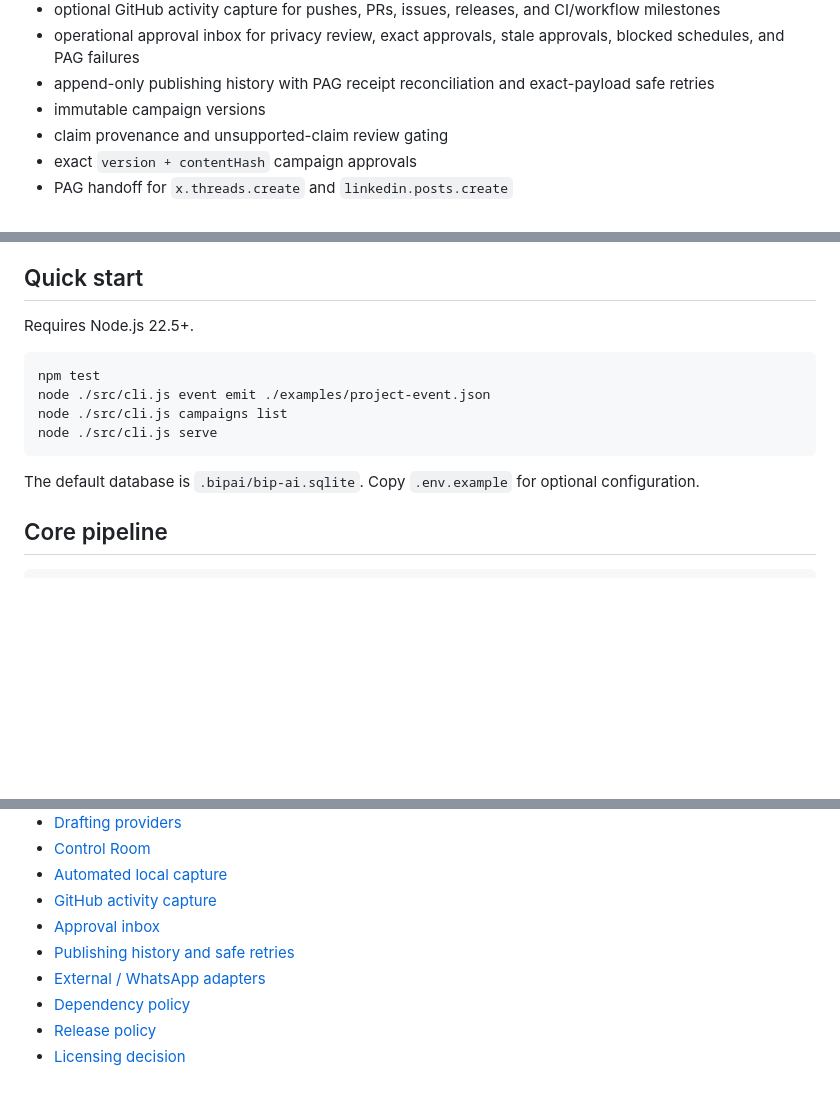
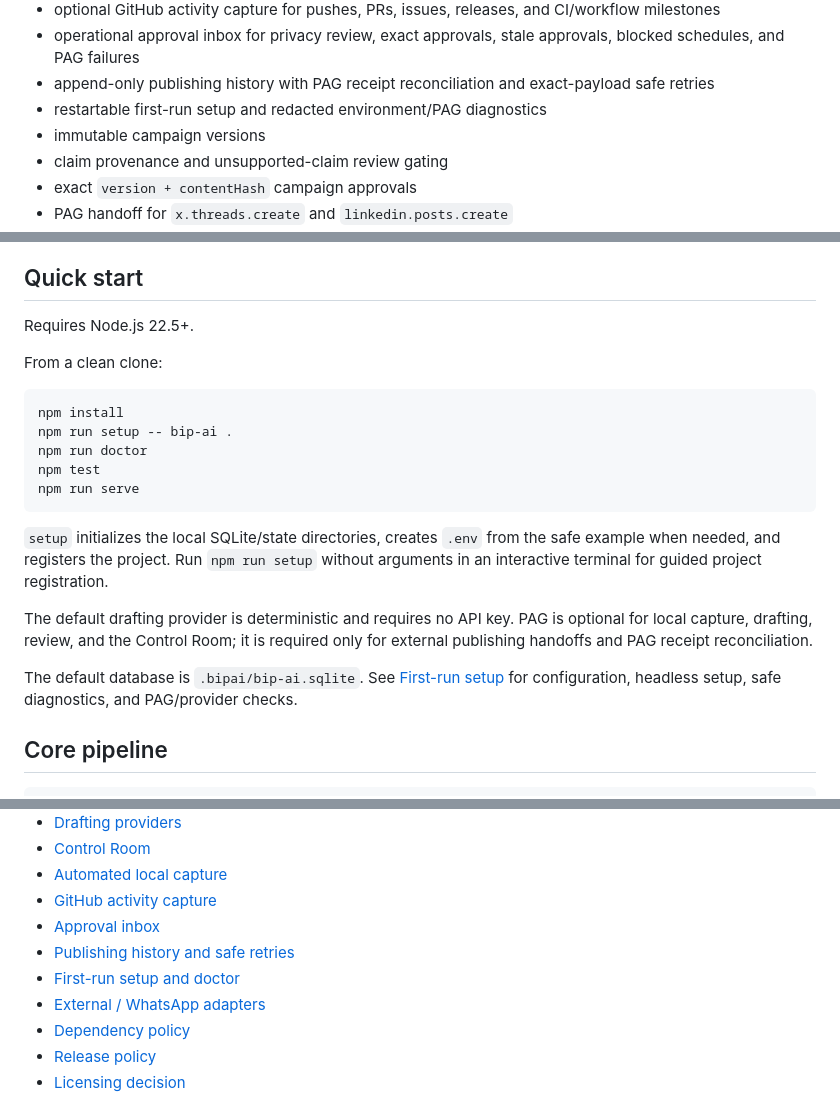
Before and after one commit to KaluLabs/BIP-AI, a Markdown page: README.md, 3 parts joined by grey strips. Rendered like a GitHub page; blank space fills up the shorter version.

Commit message:
docs: route quick start through setup

````diff
--- a/README.md
+++ b/README.md
@@ -31,6 +31,7 @@ The current development stack includes:
 - optional GitHub activity capture for pushes, PRs, issues, releases, and CI/workflow milestones
 - operational approval inbox for privacy review, exact approvals, stale approvals, blocked schedules, and PAG failures
 - append-only publishing history with PAG receipt reconciliation and exact-payload safe retries
+- restartable first-run setup and redacted environment/PAG diagnostics
 - immutable campaign versions
 - claim provenance and unsupported-claim review gating
 - exact `version + contentHash` campaign approvals
@@ -48,14 +49,21 @@ The current development stack includes:
 
 Requires Node.js 22.5+.
 
+From a clean clone:
+
 ```bash
+npm install
+npm run setup -- bip-ai .
+npm run doctor
 npm test
-node ./src/cli.js event emit ./examples/project-event.json
-node ./src/cli.js campaigns list
-node ./src/cli.js serve
+npm run serve
 ```
 
-The default database is `.bipai/bip-ai.sqlite`. Copy `.env.example` for optional configuration.
+`setup` initializes the local SQLite/state directories, creates `.env` from the safe example when needed, and registers the project. Run `npm run setup` without arguments in an interactive terminal for guided project registration.
+
+The default drafting provider is deterministic and requires no API key. PAG is optional for local capture, drafting, review, and the Control Room; it is required only for external publishing handoffs and PAG receipt reconciliation.
+
+The default database is `.bipai/bip-ai.sqlite`. See [First-run setup](./docs/SETUP.md) for configuration, headless setup, safe diagnostics, and PAG/provider checks.
 
 ## Core pipeline
 
@@ -116,6 +124,7 @@ BIP-AI is licensed under the [Apache License 2.0](./LICENSE). See [NOTICE](./NOT
 - [GitHub activity capture](./docs/GITHUB-CAPTURE.md)
 - [Approval inbox](./docs/APPROVAL-INBOX.md)
 - [Publishing history and safe retries](./docs/PUBLISHING-HISTORY.md)
+- [First-run setup and doctor](./docs/SETUP.md)
 - [External / WhatsApp adapters](./docs/EXTERNAL-ADAPTERS.md)
 - [Dependency policy](./docs/DEPENDENCY-POLICY.md)
 - [Release policy](./docs/RELEASING.md)
````
